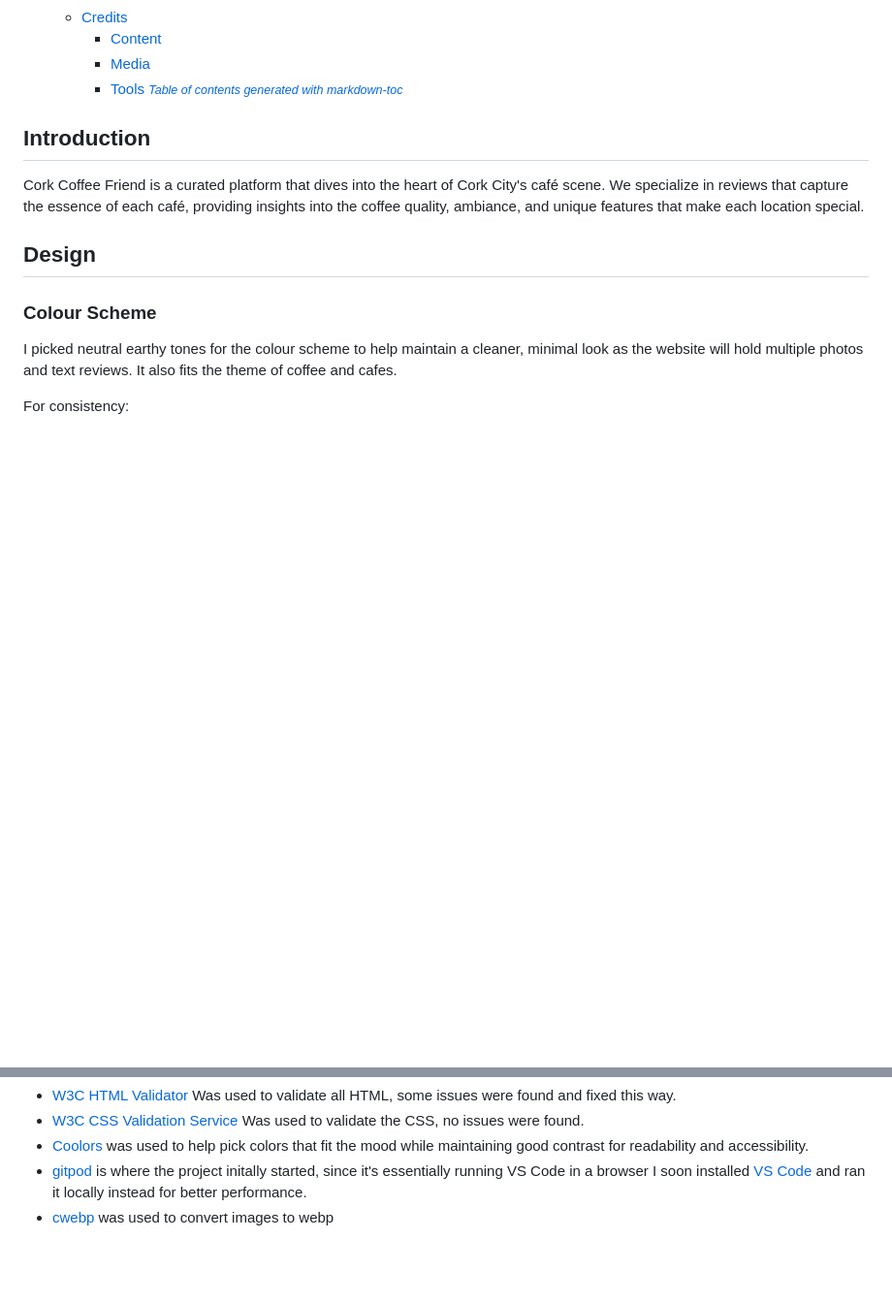
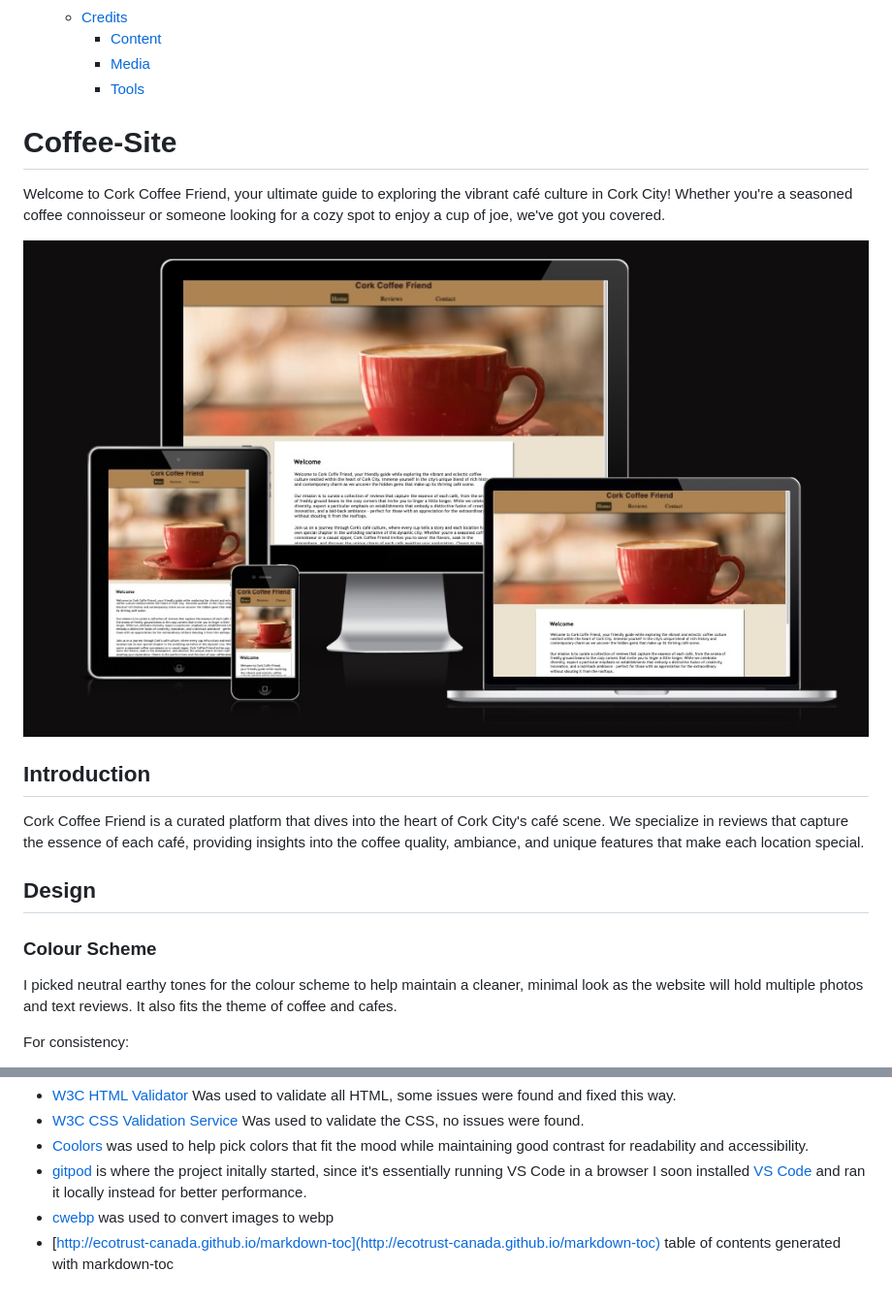
Before and after one commit to KRnils/Coffee-site, a Markdown page: README.md, 2 parts joined by grey strips. Shown: that part at 97% size. GitHub-like rendering; blank space fills up the shorter version.

Commit message:
Move table of contents to top top of README.md

```diff
--- a/README.md
+++ b/README.md
@@ -24,7 +18,12 @@ Welcome to Cork Coffee Friend, your ultimate guide to exploring the vibrant caf
     + [Content](#content)
     + [Media](#media)
     + [Tools](#tools)
-<small><i><a href='http://ecotrust-canada.github.io/markdown-toc/'>Table of contents generated with markdown-toc</a></i></small>
+
+# Coffee-Site
+
+Welcome to Cork Coffee Friend, your ultimate guide to exploring the vibrant café culture in Cork City! Whether you're a seasoned coffee connoisseur or someone looking for a cozy spot to enjoy a cup of joe, we've got you covered.
+
+![Results of https://ui.dev/amiresponsive test for index.html](assets/readme/amiresponsive-index.jpg)
 
 ## Introduction
 Cork Coffee Friend is a curated platform that dives into the heart of Cork City's café scene. We specialize in reviews that capture the essence of each café, providing insights into the coffee quality, ambiance, and unique features that make each location special.
@@ -167,3 +166,4 @@ The live link can be found here - https://krnils.github.io/Coffee-site/
 - [Coolors](https://coolors.co/) was used to help pick colors that fit the mood while maintaining good contrast for readability and accessibility.
 - [gitpod](https://gitpod.io/) is where the project initally started, since it's essentially running VS Code in a browser I soon installed [VS Code](https://code.visualstudio.com/) and ran it locally instead for better performance.
 - [cwebp](https://developers.google.com/speed/webp/download) was used to convert images to webp
+- [http://ecotrust-canada.github.io/markdown-toc](http://ecotrust-canada.github.io/markdown-toc) table of contents generated with markdown-toc
```
Also changed, not shown: other parts of README.md (+0 -6 lines), TESTING.md (+3 -6 lines), assets/readme/amiresponsive-reviews.jpg.
